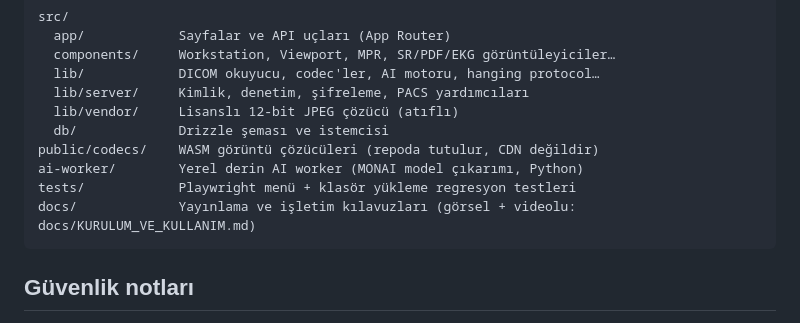
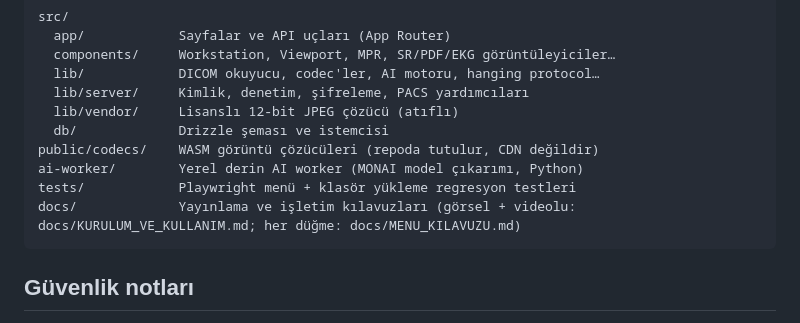
Before and after one commit to CehennemGibiyim/ArenaViewer, a Markdown page: README.md, the part around the change. Rendered like a GitHub page.

````diff
--- a/README.md
+++ b/README.md
@@ -762,7 +762,7 @@ src/
 public/codecs/    WASM görüntü çözücüleri (repoda tutulur, CDN değildir)
 ai-worker/        Yerel derin AI worker (MONAI model çıkarımı, Python)
 tests/            Playwright menü + klasör yükleme regresyon testleri
-docs/             Yayınlama ve işletim kılavuzları (görsel + videolu: docs/KURULUM_VE_KULLANIM.md)
+docs/             Yayınlama ve işletim kılavuzları (görsel + videolu: docs/KURULUM_VE_KULLANIM.md; her düğme: docs/MENU_KILAVUZU.md)
 ```
 
 ## Güvenlik notları
````
Also changed, not shown: .github/pull_request_template.md (added, +21 -0 lines), CONTRIBUTING.md (added, +36 -0 lines), docs/KILAVUZ_BAKIMI.md (added, +46 -0 lines), docs/KURULUM_VE_KULLANIM.md (+8 -2 lines), docs/MENU_KILAVUZU.md (added, +289 -0 lines), packaging/README.md (+1 -0 lines), docs/img/ekran-ana-arayuz.jpg, docs/img/ekran-menu-haritasi.jpg (added), 4 other files.
